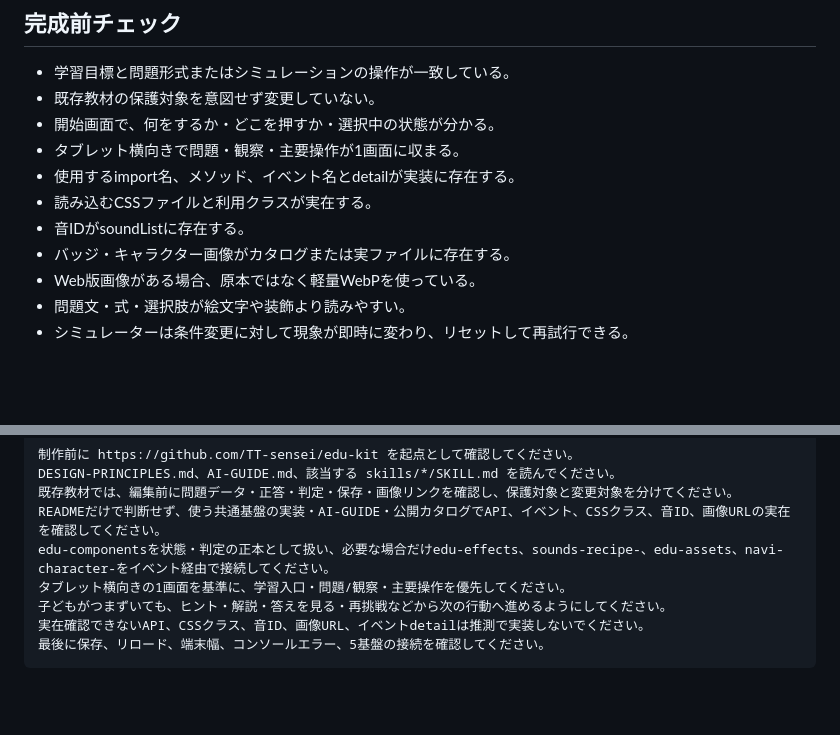
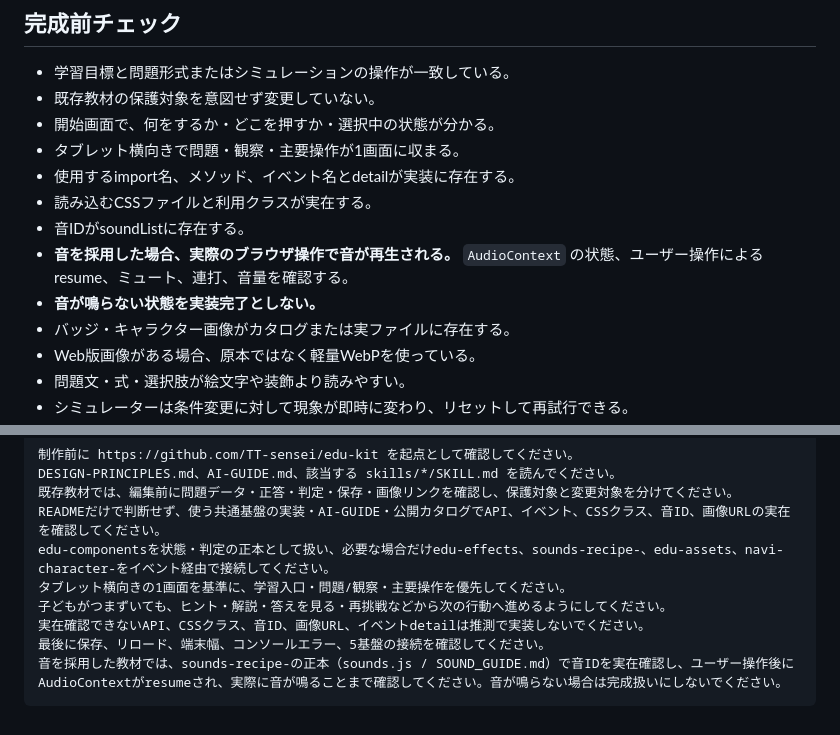
Before and after one commit to TT-sensei/edu-kit, a Markdown page: AI-GUIDE.md, 2 parts joined by grey strips. Rendered like a GitHub page; blank space fills up the shorter version.

```diff
--- a/AI-GUIDE.md
+++ b/AI-GUIDE.md
@@ -211,6 +215,8 @@ EDU_EVENTS
 - 使用するimport名、メソッド、イベント名とdetailが実装に存在する。
 - 読み込むCSSファイルと利用クラスが実在する。
 - 音IDがsoundListに存在する。
+- **音を採用した場合、実際のブラウザ操作で音が再生される。** `AudioContext` の状態、ユーザー操作によるresume、ミュート、連打、音量を確認する。
+- **音が鳴らない状態を実装完了としない。**
 - バッジ・キャラクター画像がカタログまたは実ファイルに存在する。
 - Web版画像がある場合、原本ではなく軽量WebPを使っている。
 - 問題文・式・選択肢が絵文字や装飾より読みやすい。
@@ -237,4 +243,5 @@ edu-componentsを状態・判定の正本として扱い、必要な場合だけ
 子どもがつまずいても、ヒント・解説・答えを見る・再挑戦などから次の行動へ進めるようにしてください。
 実在確認できないAPI、CSSクラス、音ID、画像URL、イベントdetailは推測で実装しないでください。
 最後に保存、リロード、端末幅、コンソールエラー、5基盤の接続を確認してください。
+音を採用した教材では、sounds-recipe-の正本（sounds.js / SOUND_GUIDE.md）で音IDを実在確認し、ユーザー操作後にAudioContextがresumeされ、実際に音が鳴ることまで確認してください。音が鳴らない場合は完成扱いにしないでください。
 ~~~
```
Also changed, not shown: other parts of AI-GUIDE.md (+6 -2 lines).
